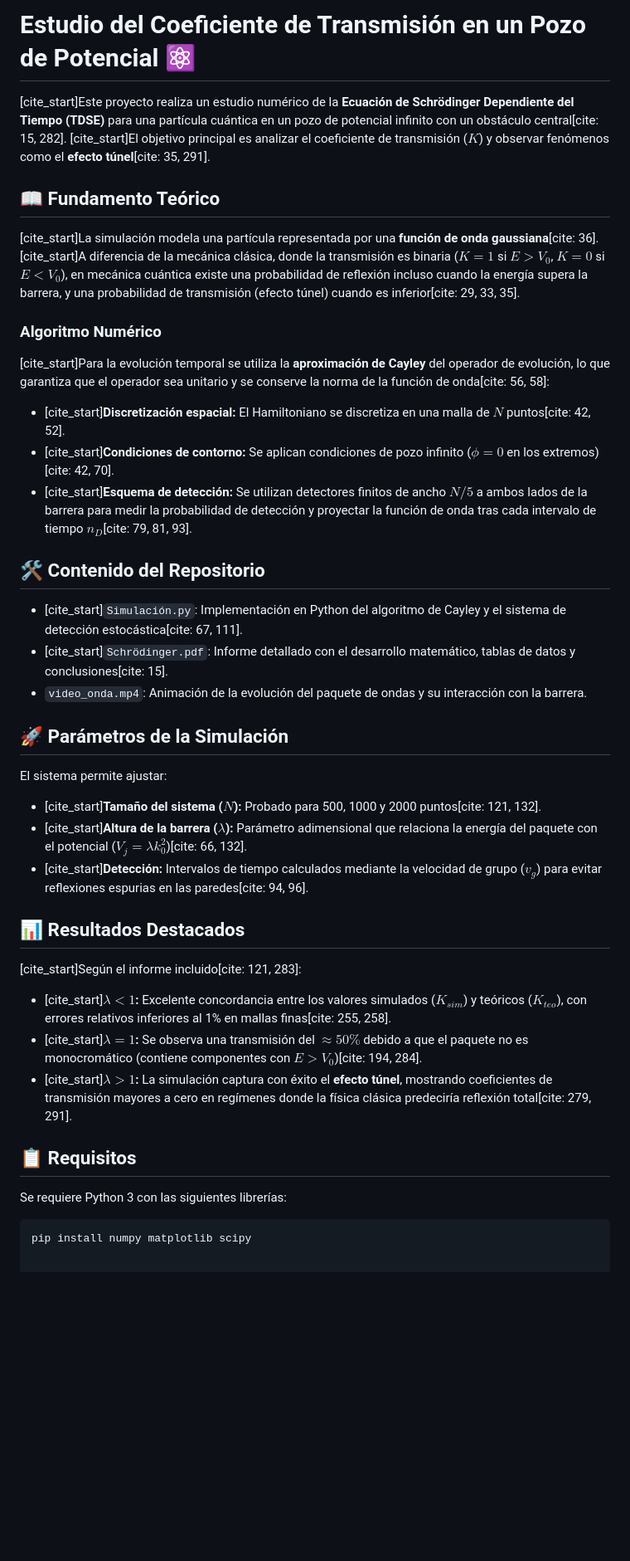
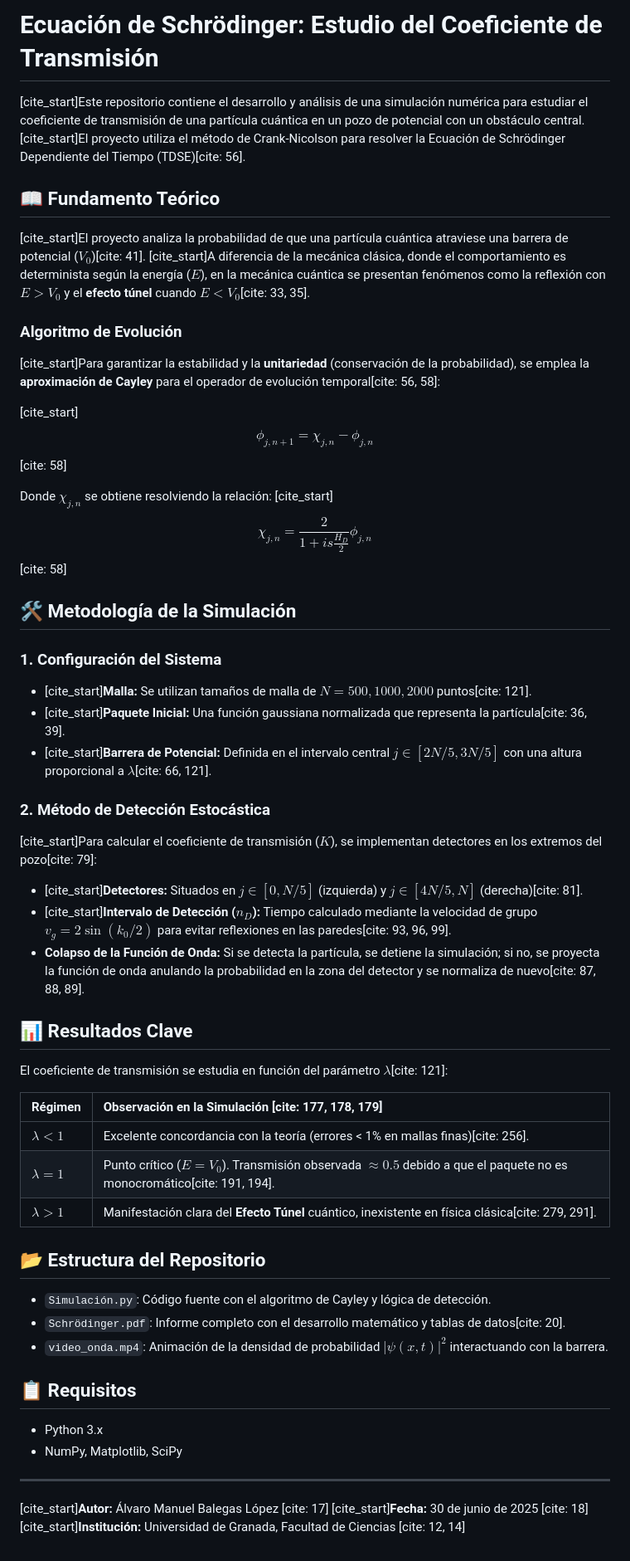
Before and after one commit to alvarobalegas/Physics-Computing-Project, a Markdown page: Quantum-Wave-Simulation/README.md, the part around the change. Shown at 83% size. GitHub-like rendering; blank space fills up the shorter version.

Commit message:
Revise README for project overview and methodology
Updated the README to reflect changes in the project description, theoretical foundation, simulation methodology, and results. Added sections on the evolution algorithm and detection methodology.

````diff
--- a/Quantum-Wave-Simulation/README.md
+++ b/Quantum-Wave-Simulation/README.md
@@ -1,39 +1,56 @@
-# Estudio del Coeficiente de Transmisión en un Pozo de Potencial ⚛️
+# Ecuación de Schrödinger: Estudio del Coeficiente de Transmisión
 
-[cite_start]Este proyecto realiza un estudio numérico de la **Ecuación de Schrödinger Dependiente del Tiempo (TDSE)** para una partícula cuántica en un pozo de potencial infinito con un obstáculo central[cite: 15, 282]. [cite_start]El objetivo principal es analizar el coeficiente de transmisión ($K$) y observar fenómenos como el **efecto túnel**[cite: 35, 291].
+[cite_start]Este repositorio contiene el desarrollo y análisis de una simulación numérica para estudiar el coeficiente de transmisión de una partícula cuántica en un pozo de potencial con un obstáculo central. [cite_start]El proyecto utiliza el método de Crank-Nicolson para resolver la Ecuación de Schrödinger Dependiente del Tiempo (TDSE)[cite: 56].
 
 ## 📖 Fundamento Teórico
 
-[cite_start]La simulación modela una partícula representada por una **función de onda gaussiana**[cite: 36]. [cite_start]A diferencia de la mecánica clásica, donde la transmisión es binaria ($K=1$ si $E > V_0$, $K=0$ si $E < V_0$), en mecánica cuántica existe una probabilidad de reflexión incluso cuando la energía supera la barrera, y una probabilidad de transmisión (efecto túnel) cuando es inferior[cite: 29, 33, 35].
+[cite_start]El proyecto analiza la probabilidad de que una partícula cuántica atraviese una barrera de potencial ($V_0$)[cite: 41]. [cite_start]A diferencia de la mecánica clásica, donde el comportamiento es determinista según la energía ($E$), en la mecánica cuántica se presentan fenómenos como la reflexión con $E > V_0$ y el **efecto túnel** cuando $E < V_0$[cite: 33, 35].
 
-### Algoritmo Numérico
-[cite_start]Para la evolución temporal se utiliza la **aproximación de Cayley** del operador de evolución, lo que garantiza que el operador sea unitario y se conserve la norma de la función de onda[cite: 56, 58]:
-- [cite_start]**Discretización espacial:** El Hamiltoniano se discretiza en una malla de $N$ puntos[cite: 42, 52].
-- [cite_start]**Condiciones de contorno:** Se aplican condiciones de pozo infinito ($\phi = 0$ en los extremos)[cite: 42, 70].
-- [cite_start]**Esquema de detección:** Se utilizan detectores finitos de ancho $N/5$ a ambos lados de la barrera para medir la probabilidad de detección y proyectar la función de onda tras cada intervalo de tiempo $n_D$[cite: 79, 81, 93].
 
-## 🛠️ Contenido del Repositorio
 
-- [cite_start]`Simulación.py`: Implementación en Python del algoritmo de Cayley y el sistema de detección estocástica[cite: 67, 111].
-- [cite_start]`Schrödinger.pdf`: Informe detallado con el desarrollo matemático, tablas de datos y conclusiones[cite: 15].
-- `video_onda.mp4`: Animación de la evolución del paquete de ondas y su interacción con la barrera.
+### Algoritmo de Evolución
+[cite_start]Para garantizar la estabilidad y la **unitariedad** (conservación de la probabilidad), se emplea la **aproximación de Cayley** para el operador de evolución temporal[cite: 56, 58]:
 
-## 🚀 Parámetros de la Simulación
+[cite_start]$$\phi_{j,n+1} = \chi_{j,n} - \phi_{j,n}$$ [cite: 58]
 
-El sistema permite ajustar:
-- [cite_start]**Tamaño del sistema ($N$):** Probado para 500, 1000 y 2000 puntos[cite: 121, 132].
-- [cite_start]**Altura de la barrera ($\lambda$):** Parámetro adimensional que relaciona la energía del paquete con el potencial ($V_j = \lambda k_0^2$)[cite: 66, 132].
-- [cite_start]**Detección:** Intervalos de tiempo calculados mediante la velocidad de grupo ($v_g$) para evitar reflexiones espurias en las paredes[cite: 94, 96].
+Donde $\chi_{j,n}$ se obtiene resolviendo la relación:
+[cite_start]$$\chi_{j,n} = \frac{2}{1 + is\frac{H_D}{2}} \phi_{j,n}$$ [cite: 58]
 
-## 📊 Resultados Destacados
+## 🛠️ Metodología de la Simulación
 
-[cite_start]Según el informe incluido[cite: 121, 283]:
-- [cite_start]**$\lambda < 1$:** Excelente concordancia entre los valores simulados ($K_{sim}$) y teóricos ($K_{teo}$), con errores relativos inferiores al 1% en mallas finas[cite: 255, 258].
-- [cite_start]**$\lambda = 1$:** Se observa una transmisión del $\approx 50\%$ debido a que el paquete no es monocromático (contiene componentes con $E > V_0$)[cite: 194, 284].
-- [cite_start]**$\lambda > 1$:** La simulación captura con éxito el **efecto túnel**, mostrando coeficientes de transmisión mayores a cero en regímenes donde la física clásica predeciría reflexión total[cite: 279, 291].
+### 1. Configuración del Sistema
+* [cite_start]**Malla:** Se utilizan tamaños de malla de $N = 500, 1000, 2000$ puntos[cite: 121].
+* [cite_start]**Paquete Inicial:** Una función gaussiana normalizada que representa la partícula[cite: 36, 39].
+* [cite_start]**Barrera de Potencial:** Definida en el intervalo central $j \in [2N/5, 3N/5]$ con una altura proporcional a $\lambda$[cite: 66, 121].
+
+
+
+### 2. Método de Detección Estocástica
+[cite_start]Para calcular el coeficiente de transmisión ($K$), se implementan detectores en los extremos del pozo[cite: 79]:
+* [cite_start]**Detectores:** Situados en $j \in [0, N/5]$ (izquierda) y $j \in [4N/5, N]$ (derecha)[cite: 81].
+* [cite_start]**Intervalo de Detección ($n_D$):** Tiempo calculado mediante la velocidad de grupo $v_g = 2\sin(k_0/2)$ para evitar reflexiones en las paredes[cite: 93, 96, 99].
+* **Colapso de la Función de Onda:** Si se detecta la partícula, se detiene la simulación; si no, se proyecta la función de onda anulando la probabilidad en la zona del detector y se normaliza de nuevo[cite: 87, 88, 89].
+
+## 📊 Resultados Clave
+
+El coeficiente de transmisión se estudia en función del parámetro $\lambda$[cite: 121]:
+
+| Régimen | Observación en la Simulación [cite: 177, 178, 179] |
+| :--- | :--- |
+| **$\lambda < 1$** | Excelente concordancia con la teoría (errores < 1% en mallas finas)[cite: 256]. |
+| **$\lambda = 1$** | Punto crítico ($E = V_0$). Transmisión observada $\approx 0.5$ debido a que el paquete no es monocromático[cite: 191, 194]. |
+| **$\lambda > 1$** | Manifestación clara del **Efecto Túnel** cuántico, inexistente en física clásica[cite: 279, 291]. |
+
+## 📂 Estructura del Repositorio
+* `Simulación.py`: Código fuente con el algoritmo de Cayley y lógica de detección.
+* `Schrödinger.pdf`: Informe completo con el desarrollo matemático y tablas de datos[cite: 20].
+* `video_onda.mp4`: Animación de la densidad de probabilidad $|\psi(x,t)|^2$ interactuando con la barrera.
 
 ## 📋 Requisitos
+* Python 3.x
+* NumPy, Matplotlib, SciPy
 
-Se requiere Python 3 con las siguientes librerías:
-```bash
-pip install numpy matplotlib scipy
+---
+[cite_start]**Autor:** Álvaro Manuel Balegas López [cite: 17]
+[cite_start]**Fecha:** 30 de junio de 2025 [cite: 18]
+[cite_start]**Institución:** Universidad de Granada, Facultad de Ciencias [cite: 12, 14]
````
